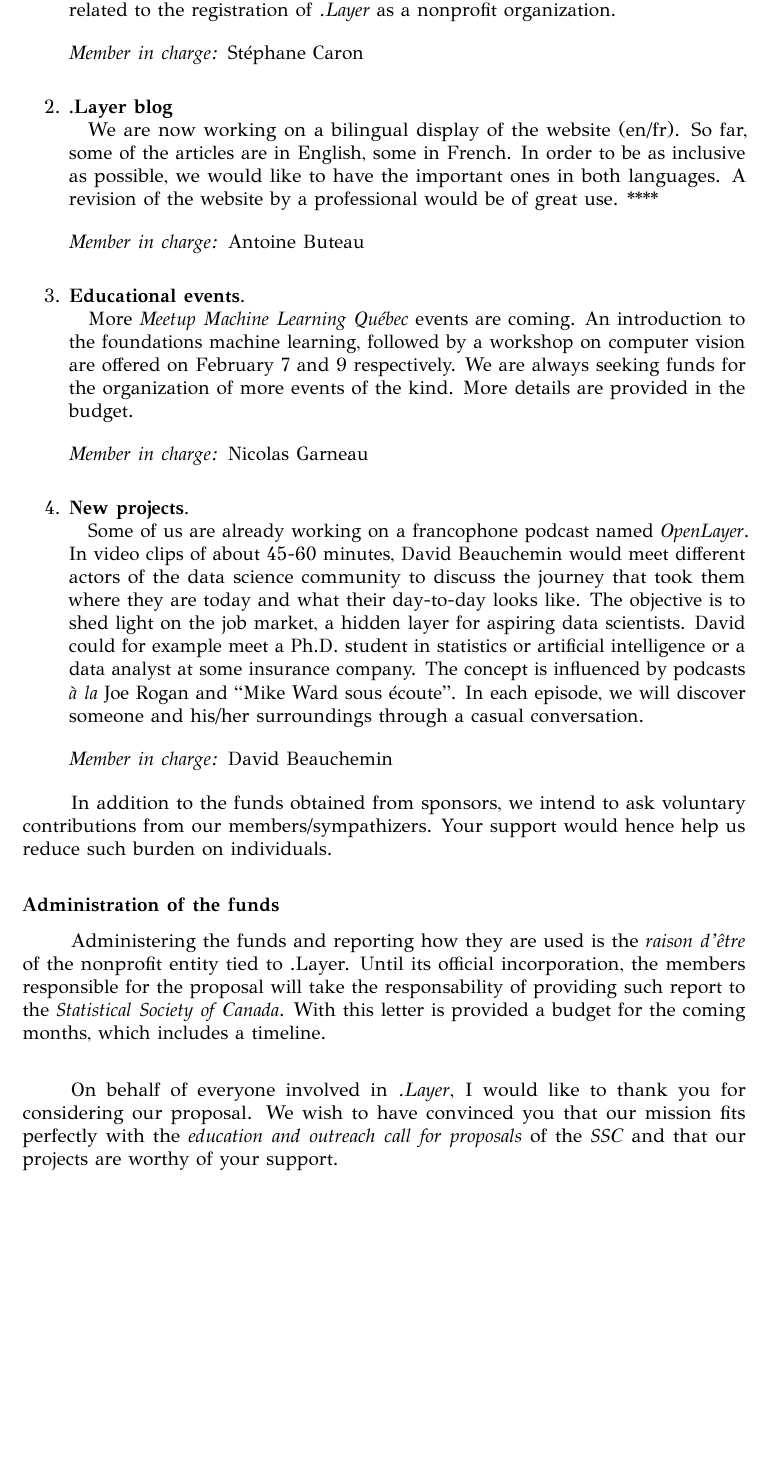
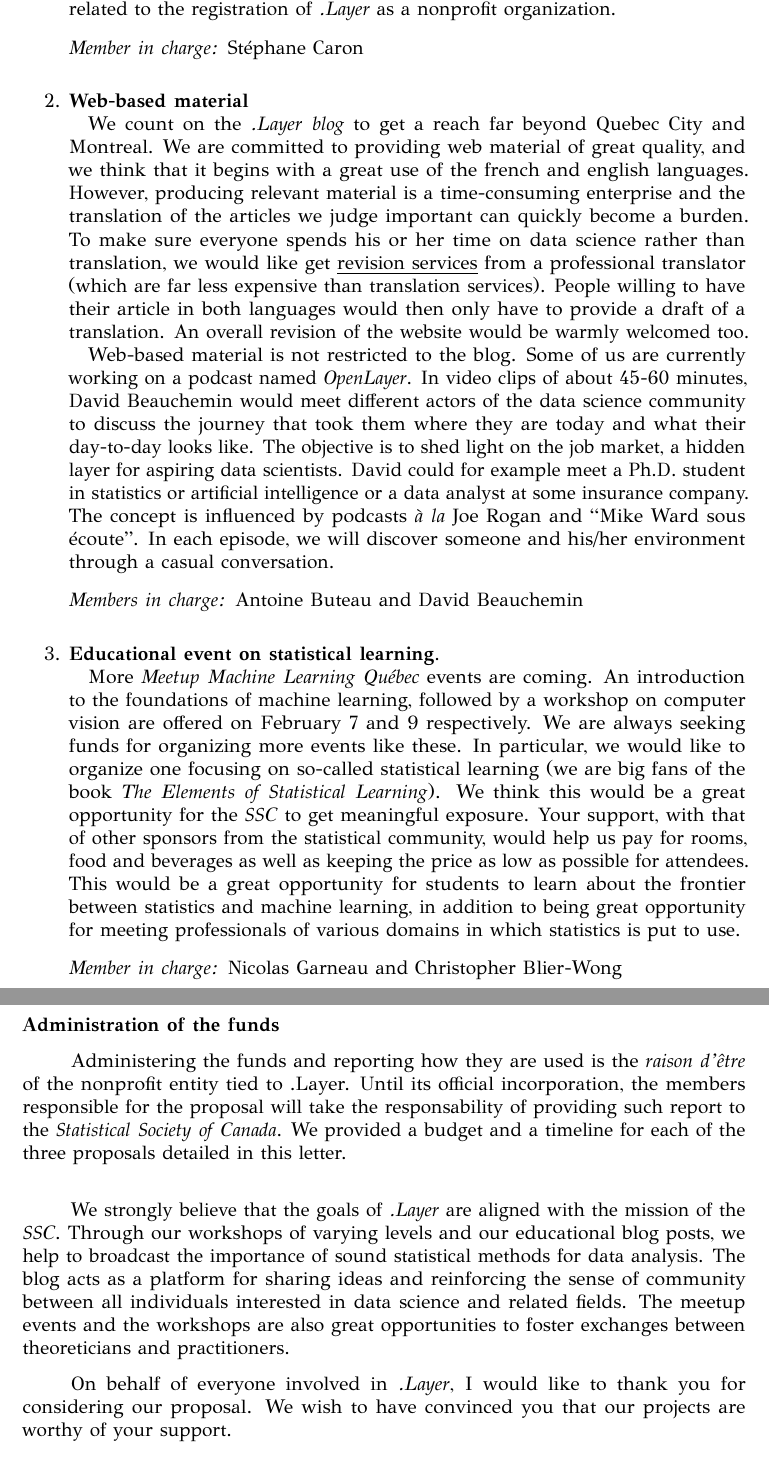
Before and after one commit to dot-layer/SSC-proposal, a LaTeX letter (proposal.tex): part of page 3 of 4 before the commit and two parts of pages 3 and 4 of 4 after it, the two joined at a grey line, cut so that both start at the same text, the shorter picture padded with empty space. The pictures show the PDF file proposal.pdf that the author committed with the source.

Commit message:
restructuration - need a little more in who we are?

```diff
--- a/proposal.tex
+++ b/proposal.tex
@@ -148 +152,2 @@ This simple structure allows the organization to be as inclusive as possible whi
 
+\noindent \textbf{Three distinct proposals}
@@ -162,39 +162,34 @@ We seek your support for helping on the four matters detailed below.
 	\bigskip
 	\emph{Member in charge:} Stéphane Caron\\
 
-	\item \textbf{.Layer blog}
+	\item \textbf{Web-based material}
 
-	\quad We are now working on a bilingual display of the website (en/fr). So far, some of the articles are in English, some in French. In order to be as inclusive as possible, we would like to have the important ones in both languages. A revision of the website by a professional would be of great use. ****
+	\quad We count on the \emph{.Layer blog} to get a reach far beyond Quebec City and Montreal. We are committed to providing web material of great quality, and we think that it begins with a great use of the french and english languages. However, producing relevant material is a time-consuming enterprise and the translation of the articles we judge important can quickly become a burden. To make sure everyone spends his or her time on data science rather than translation, we would like get \underline{revision services} from a professional translator (which are far less expensive than translation services). People willing to have their article in both languages would then only have to provide a draft of a translation. An overall revision of the website would be warmly welcomed too.
+
+	\quad Web-based material is not restricted to the blog. Some of us are currently working on a podcast named \emph{OpenLayer}. In video clips of about 45-60 minutes, David Beauchemin would meet different actors of the data science community to discuss the journey that took them where they are today and what their day-to-day looks like. The objective is to shed light on the job market, a hidden layer for aspiring data scientists. David could for example meet a Ph.D. student in statistics or artificial intelligence or a data analyst at some insurance company. The concept is influenced by podcasts \emph{à la} Joe Rogan and ``Mike Ward sous écoute''. In each episode, we will discover someone and his/her environment through a casual conversation.
 
 	\bigskip
-	\emph{Member in charge:} Antoine Buteau\\
+	\emph{Members in charge:} Antoine Buteau and David Beauchemin\\
 
-	\item \textbf{Educational events}.
+	\item \textbf{Educational event on statistical learning}.
 
-	\quad More \emph{Meetup Machine Learning Québec} events are coming. An introduction to the foundations machine learning, followed by a workshop on computer vision are offered on February 7 and 9 respectively. We are always seeking funds for the organization of more events of the kind. More details are provided in the budget. keep price low.****
+	\quad More \emph{Meetup Machine Learning Québec} events are coming. An introduction to the foundations of machine learning, followed by a workshop on computer vision are offered on February 7 and 9 respectively. We are always seeking funds for organizing more events like these. In particular, we would like to organize one focusing on so-called statistical learning (we are big fans of the book \emph{The Elements of Statistical Learning}). We think this would be a great opportunity for the \emph{SSC} to get meaningful exposure. Your support, with that of other sponsors from the statistical community, would help us pay for rooms, food and beverages as well as keeping the price as low as possible for attendees. This would be a great opportunity for students to learn about the frontier between statistics and machine learning, in addition to being great opportunity for meeting professionals of various domains in which statistics is put to use.
+
 
 	\bigskip
-	\emph{Member in charge:} Nicolas Garneau\\
+	\emph{Member in charge:} Nicolas Garneau and Christopher Blier-Wong\\
 
-	\item \textbf{New projects}.
-
-	\quad Some of us are already working on a francophone podcast named \emph{OpenLayer}. In video clips of about 45-60 minutes, David Beauchemin would meet different actors of the data science community to discuss the journey that took them where they are today and what their day-to-day looks like. The objective is to shed light on the job market, a hidden layer for aspiring data scientists. David could for example meet a Ph.D. student in statistics or artificial intelligence or a data analyst at some insurance company. The concept is influenced by podcasts \emph{à la} Joe Rogan and ``Mike Ward sous écoute''. In each episode, we will discover someone and his/her surroundings through a casual conversation.
-
-	\bigskip
-	\emph{Member in charge:} David Beauchemin
 \end{enumerate}
-
-In addition to the funds obtained from sponsors, we intend to ask voluntary contributions from our members/sympathizers. Your support would hence help us reduce such burden on individuals.
 
 
 \bigskip
 \noindent \textbf{Administration of the funds}
 
-Administering the funds and reporting how they are used is the \emph{raison d'\^{e}tre} of the nonprofit entity tied to .Layer. Until its official incorporation, the members responsible for the proposal will take the responsability of providing such report to the \emph{Statistical Society of Canada}. With this letter is provided a budget for the coming months, which includes a timeline.
+Administering the funds and reporting how they are used is the \emph{raison d'\^{e}tre} of the nonprofit entity tied to .Layer. Until its official incorporation, the members responsible for the proposal will take the responsability of providing such report to the \emph{Statistical Society of Canada}. We provided a budget and a timeline for each of the three proposals detailed in this letter.
 
 \bigskip
 
-We strongly believe that the goals of \emph{.Layer} are aligned with the mission of the \emph{SSC}. Through our workshops of varying levels and our educational blog posts, we help to broadcast the importance of sound statistical methods **[and workflow?]** for data analysis. The blog acts as a platform for sharing ideas and reinforcing the sense of community between all individuals interested in data science and related fields. The meetup events and the workshops are also great opportunities to foster exchanges between theoreticians and practitioners.
+We strongly believe that the goals of \emph{.Layer} are aligned with the mission of the \emph{SSC}. Through our workshops of varying levels and our educational blog posts, we help to broadcast the importance of sound statistical methods for data analysis. The blog acts as a platform for sharing ideas and reinforcing the sense of community between all individuals interested in data science and related fields. The meetup events and the workshops are also great opportunities to foster exchanges between theoreticians and practitioners.
 
 On behalf of everyone involved in \emph{.Layer}, I would like to thank you for considering our proposal. We wish to have convinced you that our projects are worthy of your support.
 
```
Also changed, not shown: proposal.pdf, proposal.tex (17 more changed lines).
